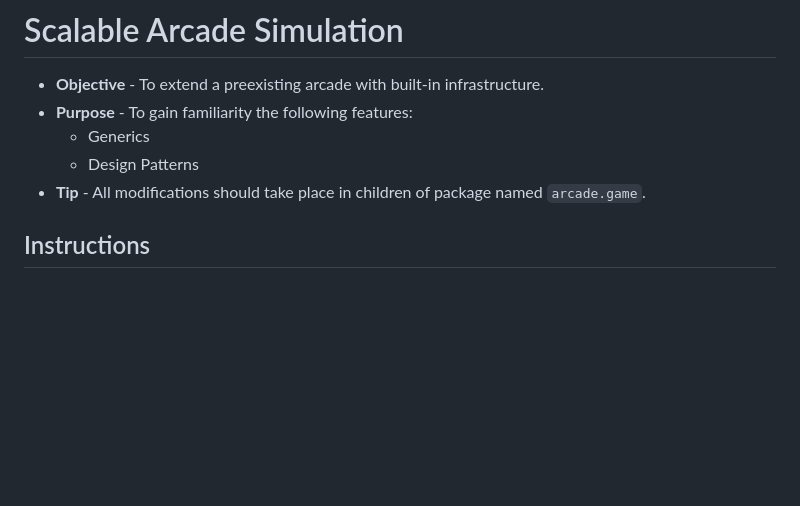
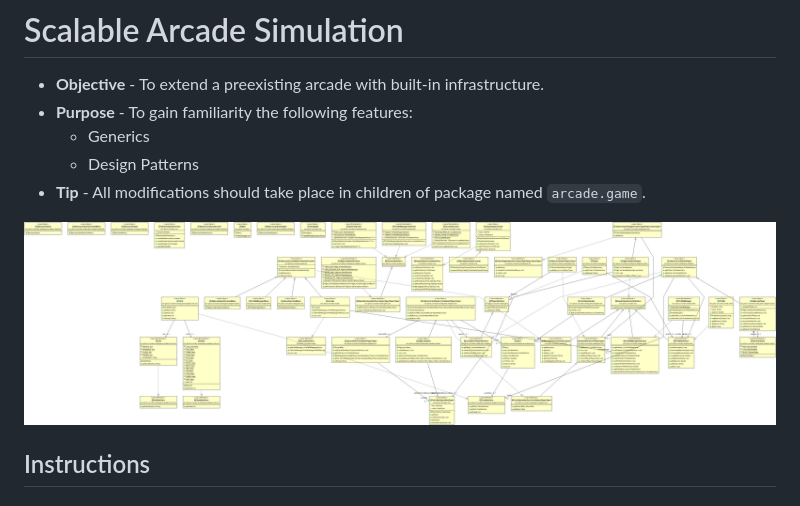
Before and after one commit to curriculeon/maven.scalable-arcade, a Markdown page: README.md, the part around the change. GitHub-like rendering; pictures changed too: uml.png (added); blank space fills up the shorter version.

```diff
--- a/README.md
+++ b/README.md
@@ -6,6 +6,7 @@
     * Design Patterns
 * **Tip** - All modifications should take place in children of package named `arcade.game`.
 
+<img src="./uml.png">
 
 
 
```
Also changed, not shown: 2 other files.
